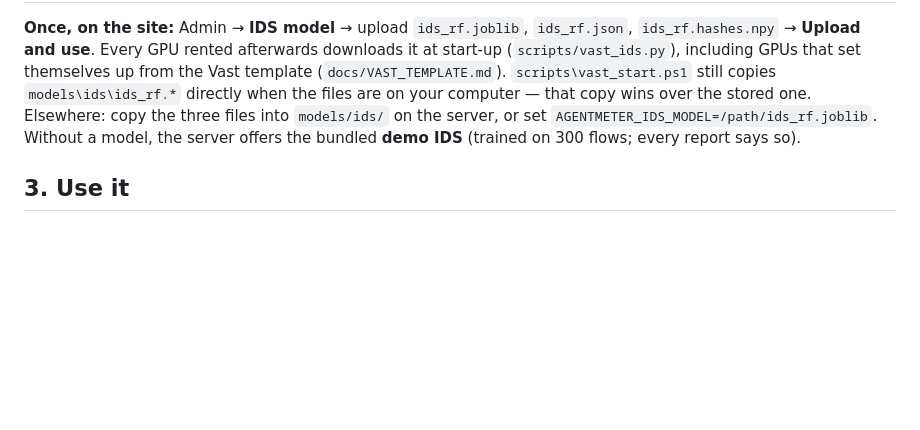
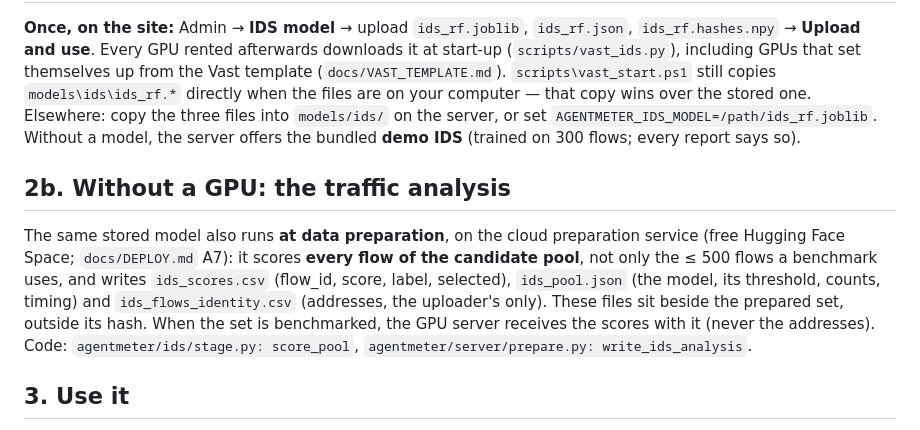
Before and after one commit to ismazahin/AgentMeter, a Markdown page: docs/IDS.md, the part around the change. Drawn GitHub-style; blank space fills up the shorter version.

```diff
--- a/docs/IDS.md
+++ b/docs/IDS.md
@@ -59,6 +59,16 @@ when the files are on your computer — that copy wins over the stored one. Else
 into `models/ids/` on the server, or set `AGENTMETER_IDS_MODEL=/path/ids_rf.joblib`. Without a
 model, the server offers the bundled **demo IDS** (trained on 300 flows; every report says so).
 
+## 2b. Without a GPU: the traffic analysis
+
+The same stored model also runs **at data preparation**, on the cloud preparation service (free
+Hugging Face Space; `docs/DEPLOY.md` A7): it scores **every flow of the candidate pool**, not only
+the ≤ 500 flows a benchmark uses, and writes `ids_scores.csv` (flow_id, score, label, selected),
+`ids_pool.json` (the model, its threshold, counts, timing) and `ids_flows_identity.csv`
+(addresses, the uploader's only). These files sit beside the prepared set, outside its hash.
+When the set is benchmarked, the GPU server receives the scores with it (never the addresses).
+Code: `agentmeter/ids/stage.py: score_pool`, `agentmeter/server/prepare.py: write_ids_analysis`.
+
 ## 3. Use it
 
 New benchmark → Settings → tick **IDS gate** (the IDS's version, threshold and hold-out metrics
```
Also changed, not shown: docs/DEPLOY.md (+17 -0 lines).
